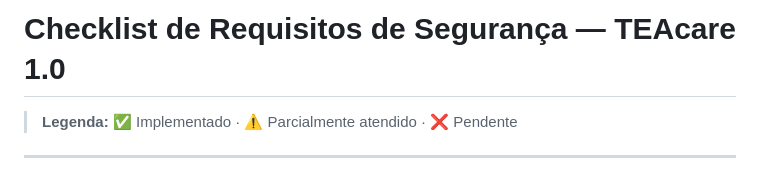
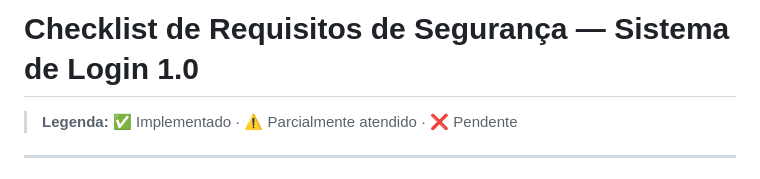
Before and after one commit to 1pablex/login, a Markdown page: checklist_requisitos.md, the part around the change. Rendered like a GitHub page.

```diff
--- a/checklist_requisitos.md
+++ b/checklist_requisitos.md
@@ -1,4 +1,4 @@
-# Checklist de Requisitos de Segurança — TEAcare 1.0
+# Checklist de Requisitos de Segurança — Sistema de Login 1.0
 
 > **Legenda:** ✅ Implementado · ⚠️ Parcialmente atendido · ❌ Pendente
 
```
